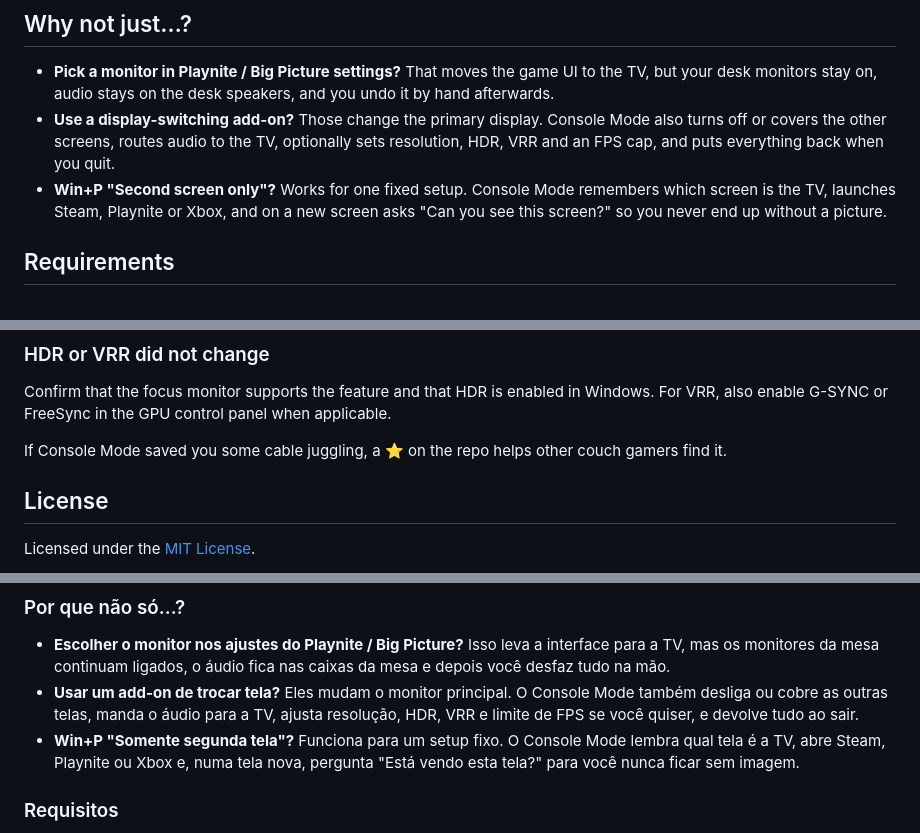
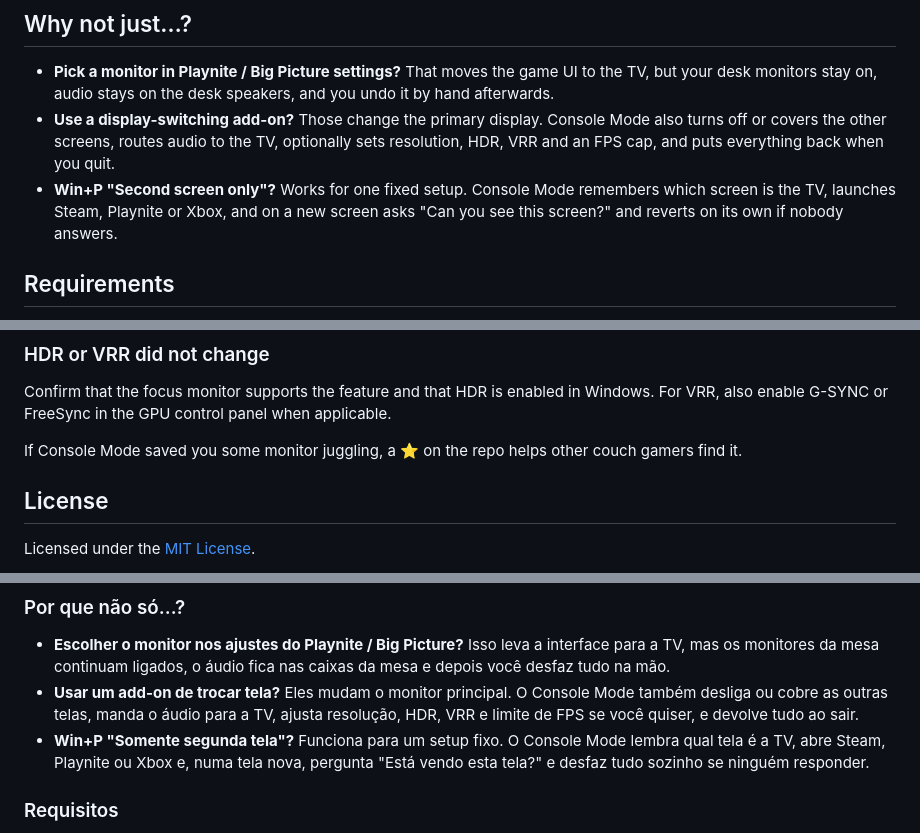
Before and after one commit to lippdev/consolemode, a Markdown page: README.md, 3 parts joined by grey strips. Rendered like a GitHub page.

Commit message:
docs(readme): tighten comparison wording
Co-Authored-By: Claude Opus 5.5 <noreply@anthropic.com>

```diff
--- a/README.md
+++ b/README.md
@@ -31,7 +31,7 @@ Typical setup: two desk monitors and a distant HDMI TV that was off. Console Mod
 
 - **Pick a monitor in Playnite / Big Picture settings?** That moves the game UI to the TV, but your desk monitors stay on, audio stays on the desk speakers, and you undo it by hand afterwards.
 - **Use a display-switching add-on?** Those change the primary display. Console Mode also turns off or covers the other screens, routes audio to the TV, optionally sets resolution, HDR, VRR and an FPS cap, and puts everything back when you quit.
-- **Win+P "Second screen only"?** Works for one fixed setup. Console Mode remembers which screen is the TV, launches Steam, Playnite or Xbox, and on a new screen asks "Can you see this screen?" so you never end up without a picture.
+- **Win+P "Second screen only"?** Works for one fixed setup. Console Mode remembers which screen is the TV, launches Steam, Playnite or Xbox, and on a new screen asks "Can you see this screen?" and reverts on its own if nobody answers.
 
 ## Requirements
 
@@ -115,7 +115,7 @@ Check that the target output is connected and available in Windows before starti
 
 Confirm that the focus monitor supports the feature and that HDR is enabled in Windows. For VRR, also enable G-SYNC or FreeSync in the GPU control panel when applicable.
 
-If Console Mode saved you some cable juggling, a ⭐ on the repo helps other couch gamers find it.
+If Console Mode saved you some monitor juggling, a ⭐ on the repo helps other couch gamers find it.
 
 ## License
 
@@ -154,7 +154,7 @@ Transforme seu PC Windows em um **console de jogos** com um clique: foque na TV,
 
 - **Escolher o monitor nos ajustes do Playnite / Big Picture?** Isso leva a interface para a TV, mas os monitores da mesa continuam ligados, o áudio fica nas caixas da mesa e depois você desfaz tudo na mão.
 - **Usar um add-on de trocar tela?** Eles mudam o monitor principal. O Console Mode também desliga ou cobre as outras telas, manda o áudio para a TV, ajusta resolução, HDR, VRR e limite de FPS se você quiser, e devolve tudo ao sair.
-- **Win+P "Somente segunda tela"?** Funciona para um setup fixo. O Console Mode lembra qual tela é a TV, abre Steam, Playnite ou Xbox e, numa tela nova, pergunta "Está vendo esta tela?" para você nunca ficar sem imagem.
+- **Win+P "Somente segunda tela"?** Funciona para um setup fixo. O Console Mode lembra qual tela é a TV, abre Steam, Playnite ou Xbox e, numa tela nova, pergunta "Está vendo esta tela?" e desfaz tudo sozinho se ninguém responder.
 
 ### Requisitos
 
```
Also changed, not shown: other parts of README.md (+1 -1 lines).
